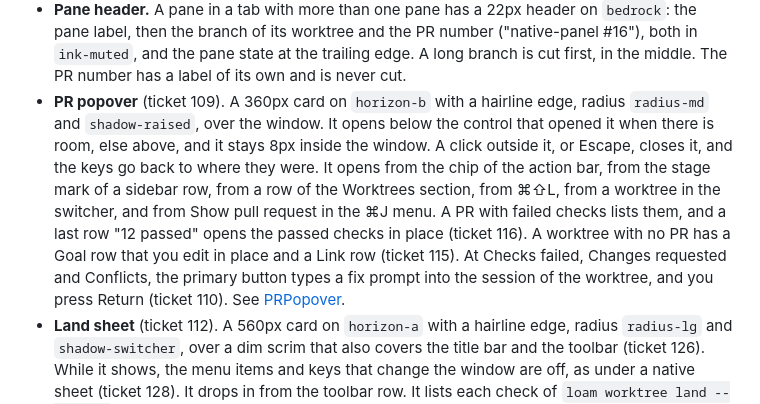
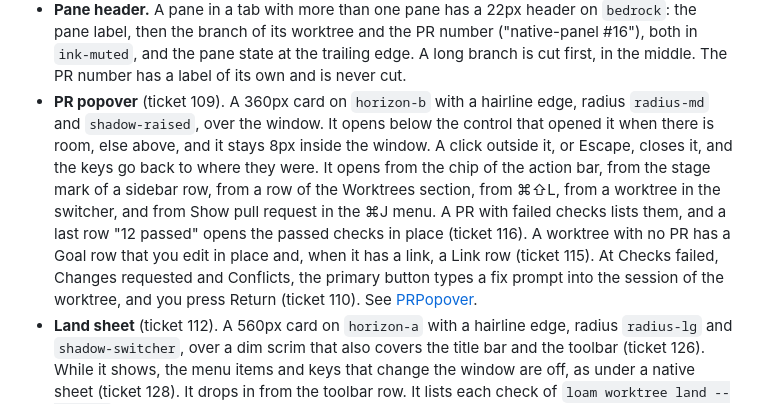
Before and after one commit to GregorMcC/loam, a Markdown page: docs/design/README.md, the part around the change. Rendered like a GitHub page.

Commit message:
Design docs 127: fixes from review
Link row only with a link in the overview, merge-only overlay rule,
notice toast for a failed link removal.

Co-Authored-By: Claude Opus 5.5 <noreply@anthropic.com>
Claude-Session: https://claude.ai/code/session_011pFxcdgtAsTXaEc7fAviiT

```diff
--- a/docs/design/README.md
+++ b/docs/design/README.md
@@ -115,7 +115,7 @@ The window is the native macOS 26 frame. Three regions sit left to right, with a
   - The panel scrolls under the toolbar row, and its rows fade into the chrome ground there.
 - **Action bar.** A 40px strip at the bottom of the middle column, under the well, on the chrome ground (ticket 89). It ends where the well ends, so with the plot panel open it gets narrower, as the well does. At the left: the plot name, a `/`, the focused pane, and then either the PR chip or, for 6 seconds after a change, a toast such as "Claude set Where it stands". The toast takes the place of the chip while it shows. The chip shows for a pane that runs in a worktree with a PR. It has the PR number in `ink-muted`, the stage symbol and the stage in words, both in the colour of the stage. A narrow bar drops the words, and a narrower bar cuts the pane label short, so the chip stays. A click on the chip opens the PR popover above it. At the right: New session and Actions, each with its real keycaps. Actions (⌘J) opens the actions menu above the button: a 340px card on `horizon-b` with radius `radius-md` and `shadow-raised`, the commands of the focused pane and the plot, and a filter field. See [ActionBar](components/ActionBar/README.md).
 - **Pane header.** A pane in a tab with more than one pane has a 22px header on `bedrock`: the pane label, then the branch of its worktree and the PR number ("native-panel #16"), both in `ink-muted`, and the pane state at the trailing edge. A long branch is cut first, in the middle. The PR number has a label of its own and is never cut.
-- **PR popover** (ticket 109). A 360px card on `horizon-b` with a hairline edge, radius `radius-md` and `shadow-raised`, over the window. It opens below the control that opened it when there is room, else above, and it stays 8px inside the window. A click outside it, or Escape, closes it, and the keys go back to where they were. It opens from the chip of the action bar, from the stage mark of a sidebar row, from a row of the Worktrees section, from ⌘⇧L, from a worktree in the switcher, and from Show pull request in the ⌘J menu. A PR with failed checks lists them, and a last row "12 passed" opens the passed checks in place (ticket 116). A worktree with no PR has a Goal row that you edit in place and a Link row (ticket 115). At Checks failed, Changes requested and Conflicts, the primary button types a fix prompt into the session of the worktree, and you press Return (ticket 110). See [PRPopover](components/PRPopover/README.md).
+- **PR popover** (ticket 109). A 360px card on `horizon-b` with a hairline edge, radius `radius-md` and `shadow-raised`, over the window. It opens below the control that opened it when there is room, else above, and it stays 8px inside the window. A click outside it, or Escape, closes it, and the keys go back to where they were. It opens from the chip of the action bar, from the stage mark of a sidebar row, from a row of the Worktrees section, from ⌘⇧L, from a worktree in the switcher, and from Show pull request in the ⌘J menu. A PR with failed checks lists them, and a last row "12 passed" opens the passed checks in place (ticket 116). A worktree with no PR has a Goal row that you edit in place and, when it has a link, a Link row (ticket 115). At Checks failed, Changes requested and Conflicts, the primary button types a fix prompt into the session of the worktree, and you press Return (ticket 110). See [PRPopover](components/PRPopover/README.md).
 - **Land sheet** (ticket 112). A 560px card on `horizon-a` with a hairline edge, radius `radius-lg` and `shadow-switcher`, over a dim scrim that also covers the title bar and the toolbar (ticket 126). While it shows, the menu items and keys that change the window are off, as under a native sheet (ticket 128). It drops in from the toolbar row. It lists each check of `loam worktree land --dry-run`, the merge method, the boxes for after the merge (three, and a fourth that removes the plot link that the work started from), and the Where it stands text. The primary button is off while a check blocks, and a refused merge leaves the sheet open with the message of GitHub. It opens from Land… in the PR popover, the ⌘J menu, the Worktree actions menu and a pill on a ready row of the Worktrees section. See [LandSheet](components/LandSheet/README.md).
 - **New worktree sheet** (ticket 115). A 560px card in the chrome of the Land sheet. It asks for a repo, a branch, a base, a goal and a link, checks the branch as you type, and starts a seeded session in the new worktree. It opens from Start work… on an issue link, ⌘Return on one in the quick switcher, New worktree… in the plot menu, and the + of the Worktrees section. See [NewWorktreeSheet](components/NewWorktreeSheet/README.md).
 
```
Also changed, not shown: 1 other file.
